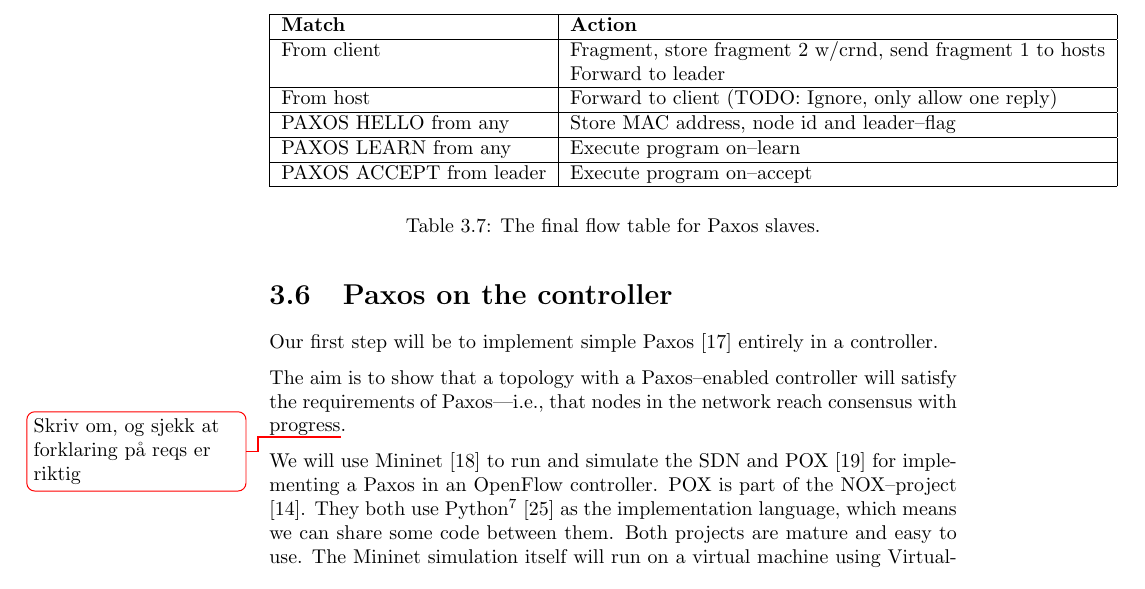
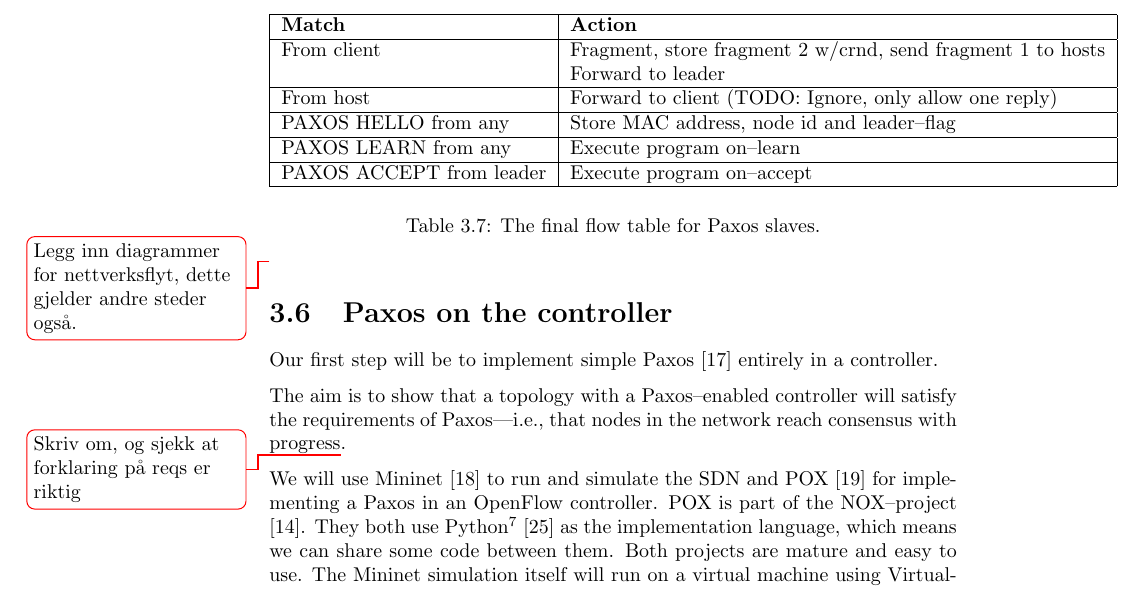
Before and after one commit to cslarsen/bachelor, a LaTeX thesis (thesis/thesis.tex, which reads thesis/paxos-algorithm.tex): part of page 28 of 42, cut so that both start at the same text. Compiled offline with pdfLaTeX.

Commit message:
Added todo

```diff
--- a/thesis/paxos-algorithm.tex
+++ b/thesis/paxos-algorithm.tex
@@ -681,3 +681,6 @@ be equal to each other.
   \caption{The final flow table for Paxos slaves.}
   \label{table:complete.match.slave}
 \end{table}
+
+\todo{Legg inn diagrammer for nettverksflyt, dette gjelder andre steder
+  også.}
```
